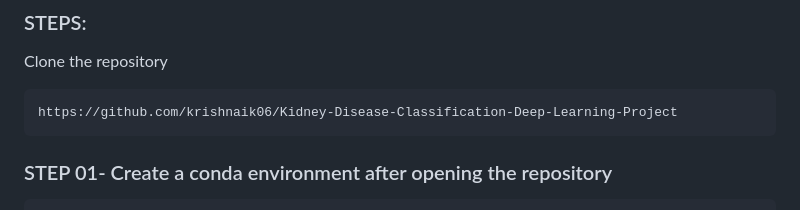
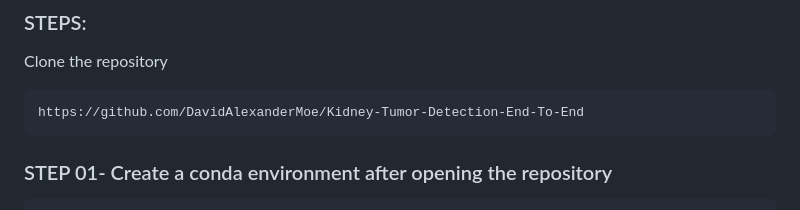
Before and after one commit to DavidAlexanderMoe/Kidney-Tumor-Detection-End-To-End, a Markdown page: README.md, the part around the change. Drawn GitHub-style.

````diff
--- a/README.md
+++ b/README.md
@@ -21,7 +21,7 @@ End to End Kidney disease classification using Deep Learning, MLFlow, DVC, and D
 Clone the repository
 
 ```bash
-https://github.com/krishnaik06/Kidney-Disease-Classification-Deep-Learning-Project
+https://github.com/DavidAlexanderMoe/Kidney-Tumor-Detection-End-To-End
 ```
 ### STEP 01- Create a conda environment after opening the repository
 
````
